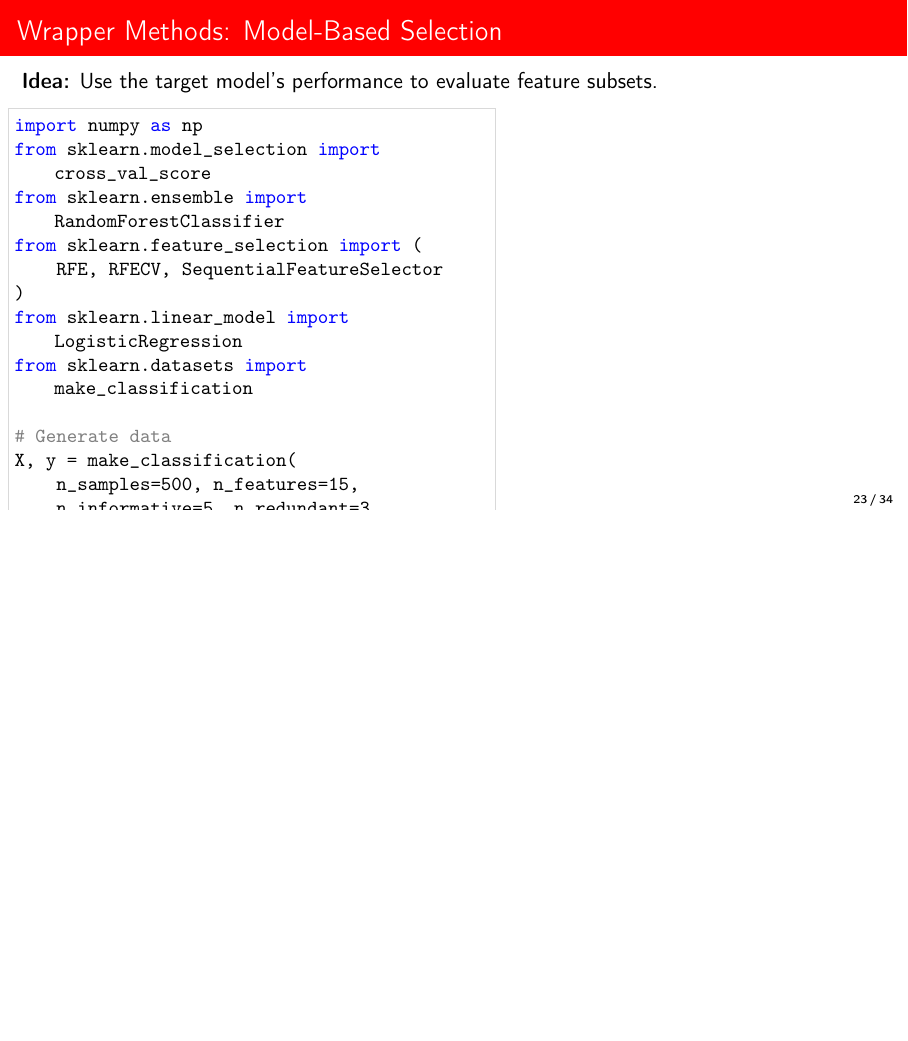
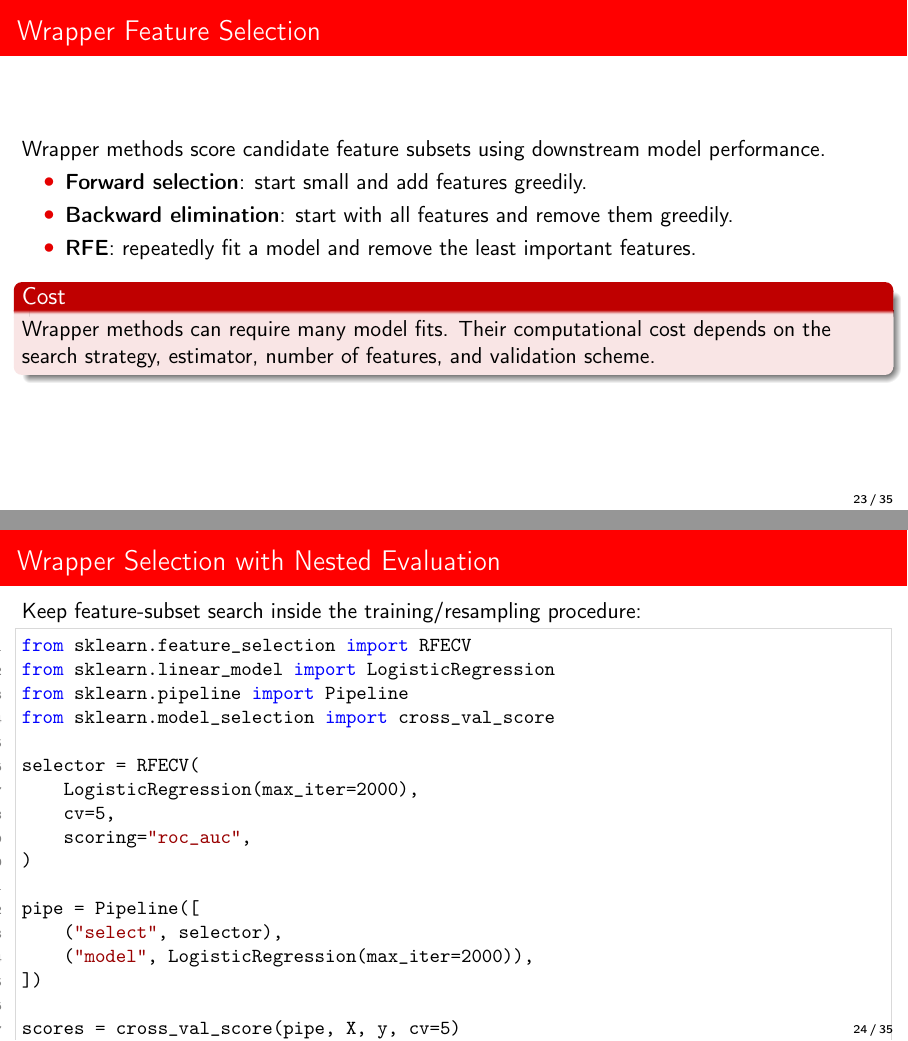
Before and after one commit to DiogoRibeiro7/academic-presentations, LaTeX slides (01-foundations/feature-engineering/presentation/feature_engineering_beamer.tex): page 23 of 34 before the commit and pages 23 and 24 of 35 after it, the two joined at a grey line, the shorter picture padded with empty space. Compiled offline with pdfLaTeX.

Commit message:
accessibility: split wrapper-selection slide

```diff
--- a/01-foundations/feature-engineering/presentation/feature_engineering_beamer.tex
+++ b/01-foundations/feature-engineering/presentation/feature_engineering_beamer.tex
@@ -1046,26 +1046,35 @@ Selecting features once on the full dataset before cross-validation leaks target
 \end{block}
 \end{frame}
 
-\begin{frame}[fragile]{Wrapper Methods: Model-Based Selection}
-\textbf{Idea:} Use the target model's performance to evaluate feature subsets.
+\begin{frame}{Wrapper Feature Selection}
+Wrapper methods score candidate feature subsets using downstream model performance.
 
-\begin{columns}
-\begin{column}{0.55\textwidth}
-\begin{lstlisting}
-import numpy as np
+\begin{itemize}
+  \item \textbf{Forward selection}: start small and add features greedily.
+  \item \textbf{Backward elimination}: start with all features and remove them greedily.
+  \item \textbf{RFE}: repeatedly fit a model and remove the least important features.
+\end{itemize}
+
+\begin{alertblock}{Cost}
+Wrapper methods can require many model fits. Their computational cost depends on the search strategy, estimator, number of features, and validation scheme.
+\end{alertblock}
+\end{frame}
+
+\begin{frame}[fragile]{Wrapper Selection with Nested Evaluation}
+Keep feature-subset search inside the training/resampling procedure:
+
+\begin{lstlisting}[style=code,basicstyle=\ttfamily\small]
+from sklearn.feature_selection import RFECV
+from sklearn.linear_model import LogisticRegression
+from sklearn.pipeline import Pipeline
 from sklearn.model_selection import cross_val_score
-from sklearn.ensemble import RandomForestClassifier
-from sklearn.feature_selection import (
-    RFE, RFECV, SequentialFeatureSelector
-)
-from sklearn.linear_model import LogisticRegression
-from sklearn.datasets import make_classification
 
-# Generate data
-X, y = make_classification(
-    n_samples=500, n_features=15,
-    n_informative=5, n_redundant=3,
-    random_state=42
+selector = RFECV(
+    LogisticRegression(max_iter=2000),
+    cv=5,
+    scoring="roc_auc",
 )
 
-print(f"Original features: {X.shape[1]}")
+pipe = Pipeline([
+    ("select", selector),
+    ("model", LogisticRegression(max_iter=2000)),
@@ -1072 +1082,3 @@ print(f"Original features: {X.shape[1]}")
 
+scores = cross_val_score(pipe, X, y, cv=5)
+\end{lstlisting}
@@ -1083,5 +1085,0 @@ print(f"Feature ranking: {rfe.ranking_}")
-rfecv = RFECV(
-    estimator=estimator,
-    step=1,
-    cv=5,
-    scoring='accuracy',
@@ -1094,81 +1086,6 @@ print(f"RFECV optimal features: {X_rfecv.shape[1]}")
-# 3. Sequential Feature Selection
-# Forward selection
-sfs_forward = SequentialFeatureSelector(
-    estimator,
-    n_features_to_select=5,
-    direction='forward',
-    cv=3
-)
-X_sfs_forward = sfs_forward.fit_transform(X, y)
-
-# Backward elimination
-sfs_backward = SequentialFeatureSelector(
-    estimator,
-    n_features_to_select=5,
-    direction='backward',
-    cv=3
-)
-X_sfs_backward = sfs_backward.fit_transform(X, y)
-
-print(f"Forward selection: {X_sfs_forward.shape[1]} features")
-print(f"Backward elimination: {X_sfs_backward.shape[1]} features")
-
-# Performance comparison
-methods = {
-    'Original': X,
-    'RFE': X_rfe,
-    'RFECV': X_rfecv,
-    'Forward': X_sfs_forward,
-    'Backward': X_sfs_backward
-}
-
-print("\nPerformance comparison:")
-for name, X_selected in methods.items():
-    score = cross_val_score(
-        LogisticRegression(random_state=42, max_iter=2000),
-        X_selected, y, cv=5
-    ).mean()
-    print(f"{name:10}: {score:.4f} ({X_selected.shape[1]} features)")
-\end{lstlisting}
-\end{column}
-\begin{column}{0.45\textwidth}
-\textbf{Wrapper Method Types:}
-
-\begin{itemize}
-\item \textbf{Forward Selection}:
-  \begin{itemize}
-  \item Start empty, add best feature iteratively
-  \item Fast, but can get stuck in local optima
-  \end{itemize}
-
-\item \textbf{Backward Elimination}:
-  \begin{itemize}
-  \item Start with all, remove worst iteratively
-  \item More thorough, computationally expensive
-  \end{itemize}
-
-\item \textbf{Recursive Feature Elimination}:
-  \begin{itemize}
-  \item Use model's feature importance
-  \item Remove least important iteratively
-  \end{itemize}
-\end{itemize}
-
-\vspace{0.3cm}
-\textbf{Search Strategies:}
-\begin{itemize}
-\item Exhaustive (intractable for large $p$)
-\item Greedy (forward/backward)
-\item Floating (can add/remove features)
-\item Genetic algorithms
-\item Simulated annealing
-\end{itemize}
-
-\begin{alertblock}{Computational Cost}
-Wrapper methods are expensive: $O(2^p)$ for exhaustive search, $O(p^2)$ for greedy.
-\end{alertblock}
-\end{column}
-\end{columns}
+\begin{block}{Selection bias}
+Comparing many feature subsets on the same validation evidence can overfit the validation procedure. Nested resampling or an untouched final test set is appropriate when an unbiased performance estimate is required.
+\end{block}
 \end{frame}
 
 \begin{frame}{Embedded Feature Selection}
```
Also changed, not shown: 01-foundations/feature-engineering/presentation/feature_engineering_beamer.tex (16 more changed lines).
